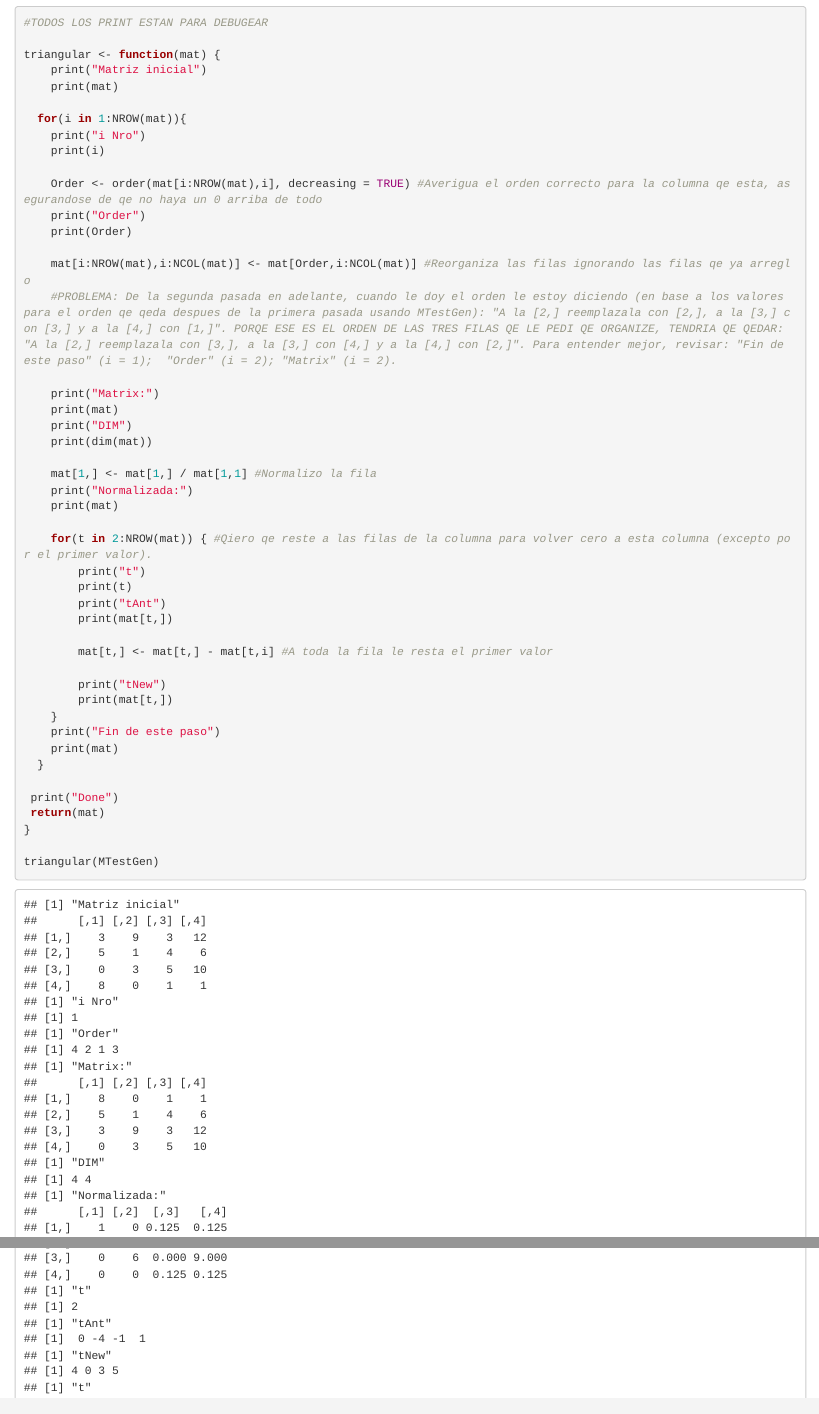
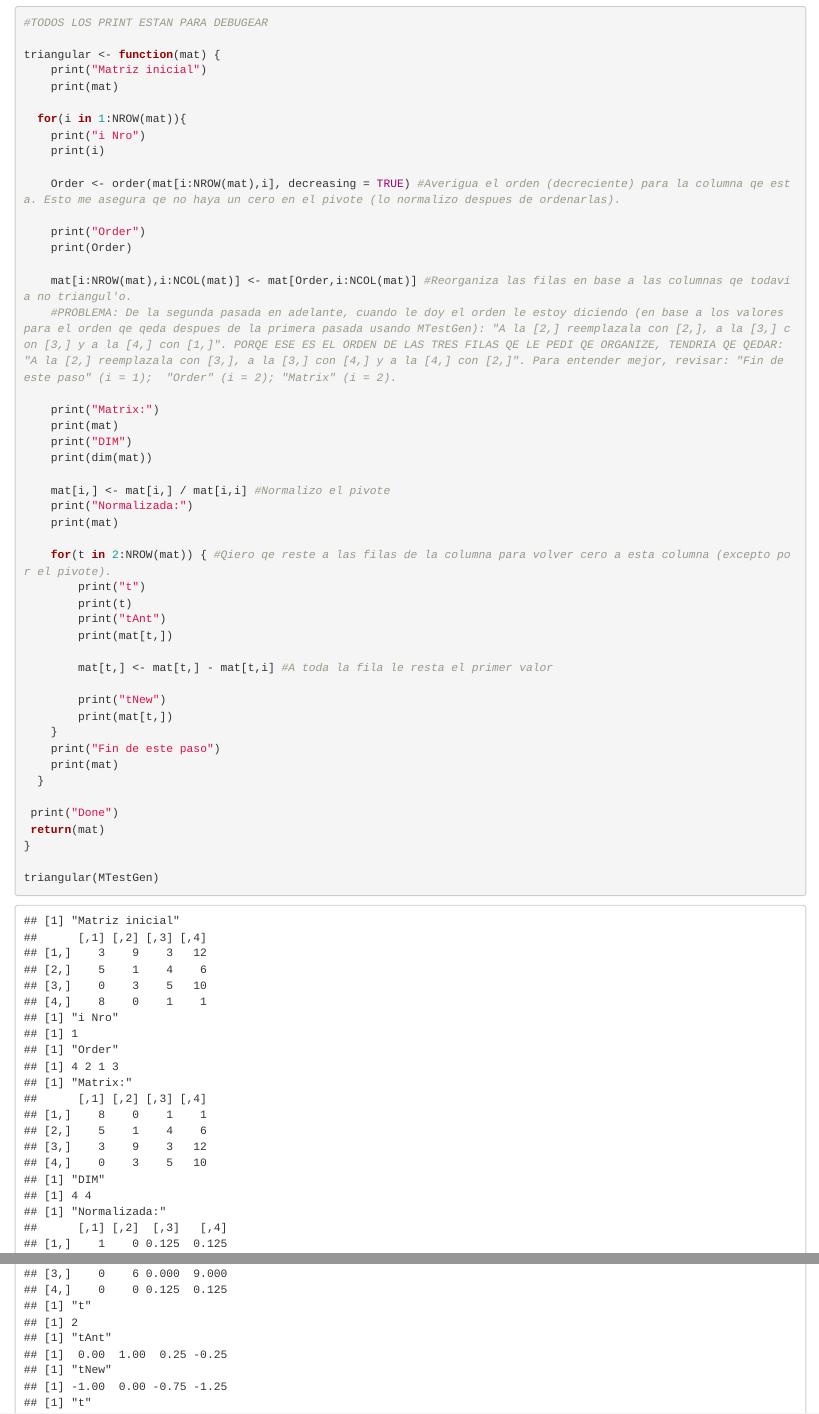
Before and after one commit to GalileoCap/MatrixSolver, an R Markdown document (triangulizador_alt.Rmd): the page in a window 1100 px wide, from 510 px down, and a second part further down, joined at a grey line. Rendered offline with R 4.5, knitr and Pandoc, with nearby package versions.

Commit message:
En lugar de arreglar el problema del orden, descubri un problema con la normalizacion y lo arregle.

```diff
--- a/triangulizador_alt.Rmd
+++ b/triangulizador_alt.Rmd
@@ -38,11 +38,12 @@ triangular <- function(mat) {
     print("i Nro")
     print(i)
 
-    Order <- order(mat[i:NROW(mat),i], decreasing = TRUE) #Averigua el orden correcto para la columna qe esta, asegurandose de qe no haya un 0 arriba de todo
+    Order <- order(mat[i:NROW(mat),i], decreasing = TRUE) #Averigua el orden (decreciente) para la columna qe esta. Esto me asegura qe no haya un cero en el pivote (lo normalizo despues de ordenarlas).
+
     print("Order")
     print(Order)
 
-    mat[i:NROW(mat),i:NCOL(mat)] <- mat[Order,i:NCOL(mat)] #Reorganiza las filas ignorando las filas qe ya arreglo
+    mat[i:NROW(mat),i:NCOL(mat)] <- mat[Order,i:NCOL(mat)] #Reorganiza las filas en base a las columnas qe todavia no triangul'o.
     #PROBLEMA: De la segunda pasada en adelante, cuando le doy el orden le estoy diciendo (en base a los valores para el orden qe qeda despues de la primera pasada usando MTestGen): "A la [2,] reemplazala con [2,], a la [3,] con [3,] y a la [4,] con [1,]". PORQE ESE ES EL ORDEN DE LAS TRES FILAS QE LE PEDI QE ORGANIZE, TENDRIA QE QEDAR: "A la [2,] reemplazala con [3,], a la [3,] con [4,] y a la [4,] con [2,]". Para entender mejor, revisar: "Fin de este paso" (i = 1);  "Order" (i = 2); "Matrix" (i = 2).
 
     print("Matrix:")
@@ -50,11 +51,11 @@ triangular <- function(mat) {
     print("DIM")
     print(dim(mat))
 
-    mat[1,] <- mat[1,] / mat[1,1] #Normalizo la fila
+    mat[i,] <- mat[i,] / mat[i,i] #Normalizo el pivote
     print("Normalizada:")
     print(mat)
 
-    for(t in 2:NROW(mat)) { #Qiero qe reste a las filas de la columna para volver cero a esta columna (excepto por el primer valor).
+    for(t in 2:NROW(mat)) { #Qiero qe reste a las filas de la columna para volver cero a esta columna (excepto por el pivote).
         print("t")
         print(t)
         print("tAnt")
```
